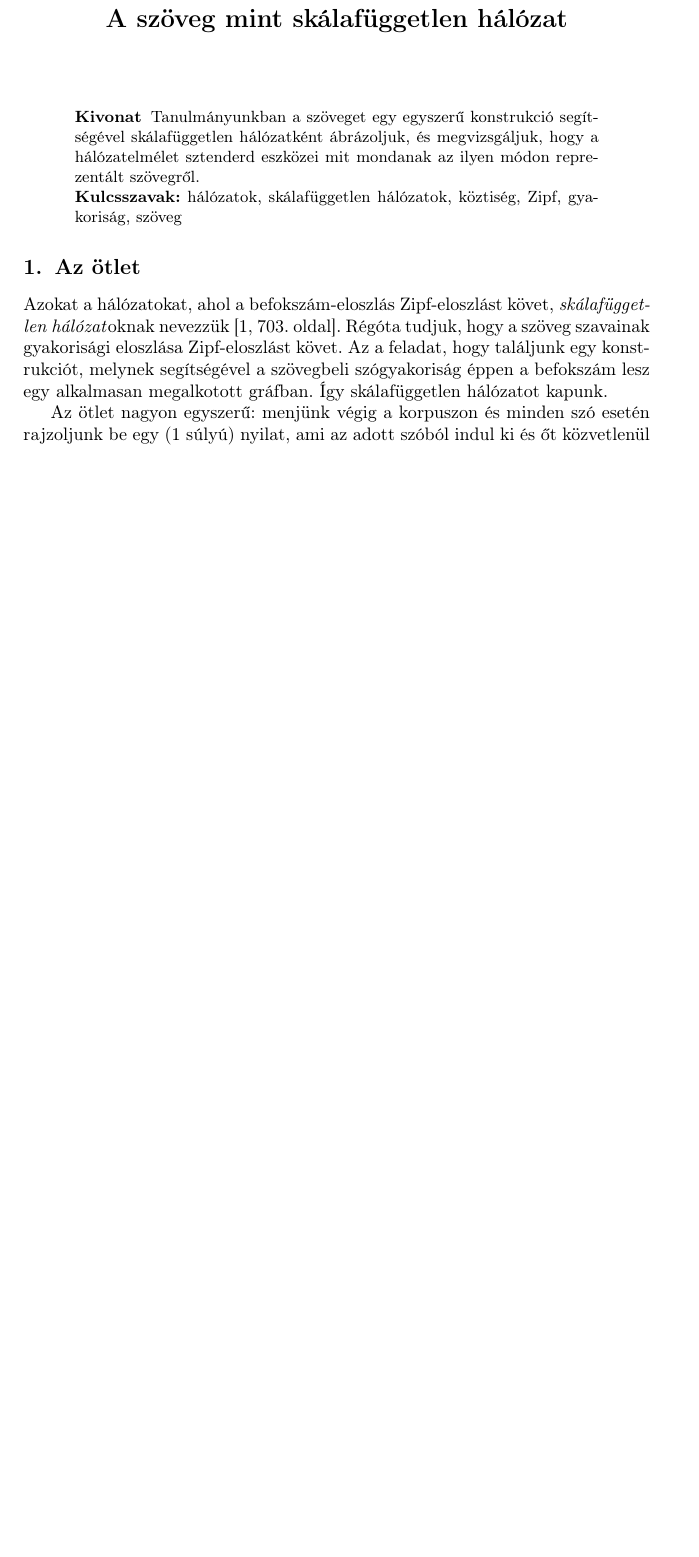
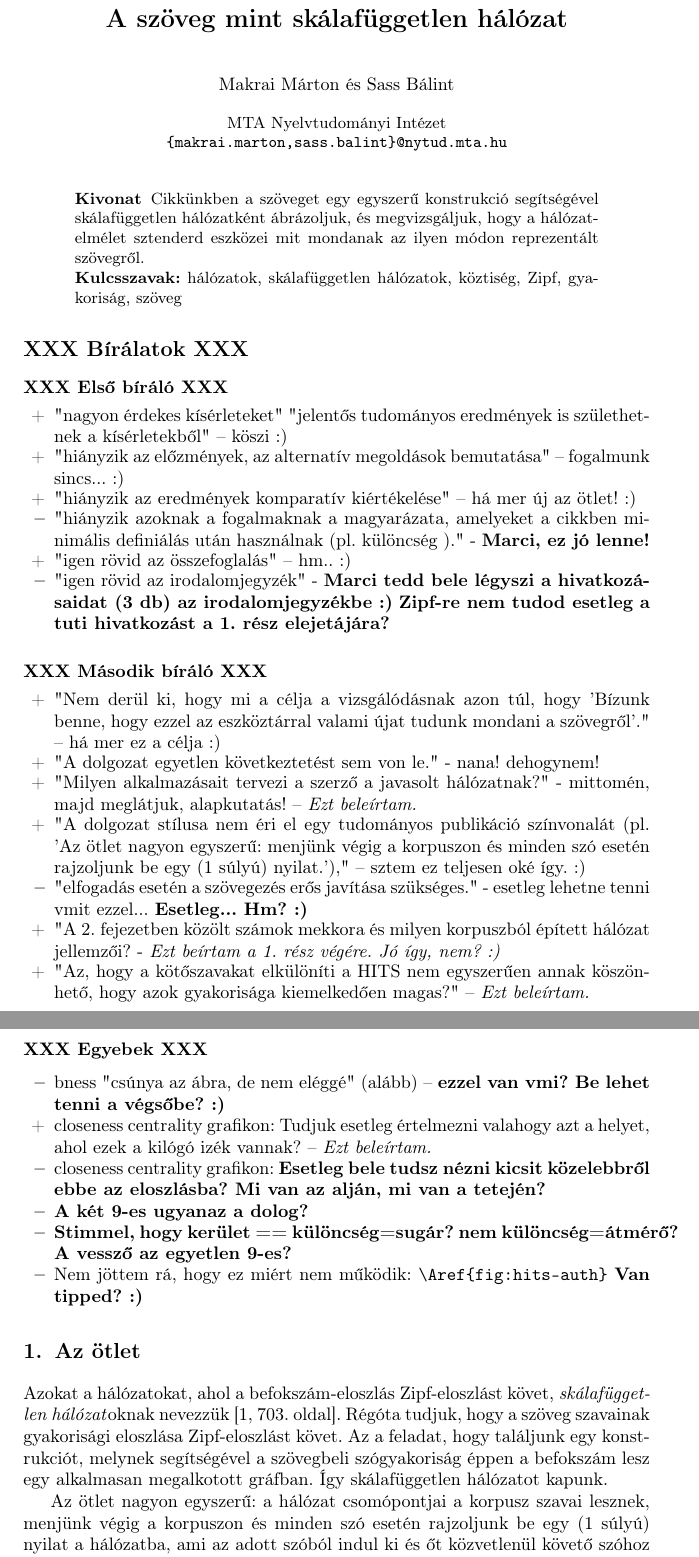
Before and after one commit to makrai/TextBetweenness, a LaTeX thesis (paper/sc-fr.tex): part of page 1 of 6 before the commit and two parts of pages 1 and 2 of 7 after it, the two joined at a grey line, cut so that both start at the same text, the shorter picture padded with empty space. Compiled offline with pdfLaTeX.

Commit message:
towards final version

```diff
--- a/paper/sc-fr.tex
+++ b/paper/sc-fr.tex
@@ -89,16 +89,15 @@
 
 \title{A szöveg mint skálafüggetlen hálózat}
 %a november 21-ig bekuldott verziobol kerjuk a szerzok adatait kihagyni
-%\author{Makrai Márton és Sass Bálint\\
-%  \institute{MTA Nyelvtudományi Intézet\break {\tt \{makrai.marton,sass.balint\}@nytud.mta.hu}}
-%}
-\author{\institute{}}
+\author{Makrai Márton és Sass Bálint\\
+  \institute{MTA Nyelvtudományi Intézet\break {\tt \{makrai.marton,sass.balint\}@nytud.mta.hu}}
+}
 \maketitle
 
 % --------------------------------------------------------------------------
 
 \begin{abstract}
-Tanulmányunkban a szöveget egy egyszerű konstrukció segítségével
+Cikkünkben a szöveget egy egyszerű konstrukció segítségével
 skálafüggetlen hálózatként ábrázoljuk,
 és megvizsgáljuk, hogy a hálózatelmélet sztenderd eszközei
 mit mondanak az ilyen módon reprezentált szövegről.
@@ -139,7 +138,119 @@ mit mondanak az ilyen módon reprezentált szövegről.
 % HIVATK: Barabási-Albert (eredeti cikk), -- vmit betettem...
 %         Csermely (közérthető). -- sztem majd a végsőbe tegyük bele XXX
 
+\section*{XXX Bírálatok XXX}
+
+\subsection*{XXX Első bíráló XXX}
+
+\begin{itemize}
+
+\item[+]
+"nagyon érdekes kísérleteket"
+"jelentős tudományos eredmények is születhetnek a kísérletekből"
+  -- köszi :)
+
+\item[+]
+"hiányzik az előzmények, az alternatív megoldások bemutatása"
+  -- fogalmunk sincs... :)
+
+\item[+]
+"hiányzik az eredmények komparatív kiértékelése"
+  -- há mer új az ötlet! :)
+
+\item
+"hiányzik azoknak a fogalmaknak a magyarázata,
+amelyeket a cikkben minimális definiálás után használnak (pl. különcség )."
+  - \embf{Marci, ez jó lenne!}
+
+\item[+]
+"igen rövid az összefoglalás"
+  -- hm.. :)
+
+\item
+"igen rövid az irodalomjegyzék"
+  - \embf{Marci tedd bele légyszi a hivatkozásaidat
+(3 db) az irodalomjegyzékbe :)}
+\embf{Zipf-re nem tudod esetleg a tuti hivatkozást
+a \ref{sec:otlet}.\ rész elejetájára?}
+
+\end{itemize}
+
+\subsection*{XXX Második bíráló XXX}
+
+\begin{itemize}
+
+\item[+]
+"Nem derül ki, hogy mi a célja a vizsgálódásnak azon túl, hogy 'Bízunk
+benne, hogy ezzel az eszköztárral valami újat tudunk mondani a szövegről'."
+  -- há mer ez a célja :)
+
+\item[+]
+"A dolgozat egyetlen következtetést sem von le."
+  - nana! dehogynem!
+
+\item[+]
+"Milyen alkalmazásait tervezi a szerző a javasolt hálózatnak?"
+  - mittomén, majd meglátjuk, alapkutatás! -- \emph{Ezt beleírtam.}
+
+\item[+]
+"A dolgozat stílusa nem éri el egy tudományos publikáció színvonalát (pl.
+'Az ötlet nagyon egyszerű: menjünk végig a korpuszon és minden szó
+esetén rajzoljunk be egy (1 súlyú) nyilat.'),"
+  -- sztem ez teljesen oké így. :)
+
+\item
+"elfogadás esetén a szövegezés erős javítása szükséges."
+  - esetleg lehetne tenni vmit ezzel... \embf{Esetleg... Hm? :)}
+
+\item[+]
+"A 2. fejezetben közölt számok mekkora és milyen korpuszból épített hálózat
+jellemzői?
+  - \emph{Ezt beírtam a \ref{sec:otlet}.\ rész végére. Jó így, nem? :)}
+
+\item[+]
+"Az, hogy a kötőszavakat elkülöníti a HITS nem egyszerűen annak köszönhető,
+hogy azok gyakorisága kiemelkedően magas?"
+  -- \emph{Ezt beleírtam.}
+
+\end{itemize}
+
+\subsection*{XXX Egyebek XXX}
+
+\begin{itemize}
+
+\item
+\bness\ "csúnya az ábra, de nem eléggé" (alább)
+-- \embf{ezzel van vmi? Be lehet tenni a végsőbe? :)}
+
+\item[+]
+closeness centrality grafikon:
+Tudjuk esetleg értelmezni valahogy azt a helyet,
+ahol ezek a kilógó izék vannak?
+  -- \emph{Ezt beleírtam.}
+
+\item
+closeness centrality grafikon:
+\embf{Esetleg bele tudsz nézni kicsit közelebbről ebbe az eloszlásba?
+Mi van az alján, mi van a tetején?}
+
+\item
+\embf{A két 9-es ugyanaz a dolog?}
+
+\item
+\embf{Stimmel, hogy kerület == különcség=sugár? nem különcség=átmérő?
+A vessző az egyetlen 9-es?}
+
+\item
+Nem jöttem rá, hogy ez miért nem működik:
+\verb=\Aref{fig:hits-auth}=
+\embf{Van tipped? :)}
+
+
+\end{itemize}
+
+
 \section{Az ötlet}
+\label{sec:otlet}
 % Sztem főként \cite{kovacs2012magyar} alapján...
 
 % Def: sk-f h
@@ -159,8 +270,9 @@ melynek segítségével a szövegbeli szógyakoriság
 
 % a konstrukció
 Az ötlet nagyon egyszerű:
+a hálózat csomópontjai a korpusz szavai lesznek,
 menjünk végig a korpuszon és
-minden szó esetén rajzoljunk be egy (1 súlyú) nyilat,
+minden szó esetén rajzoljunk be egy (1 súlyú) nyilat a hálózatba,
 ami az adott szóból indul ki és őt közvetlenül követő szóhoz vezet.
 %
 Ha egy szópár többedszerre fordul akkor rajzoljunk be még egy nyilat,
```
Also changed, not shown: paper/minden.bib (+14 -0 lines), paper/sc-fr.tex (95 more changed lines).
